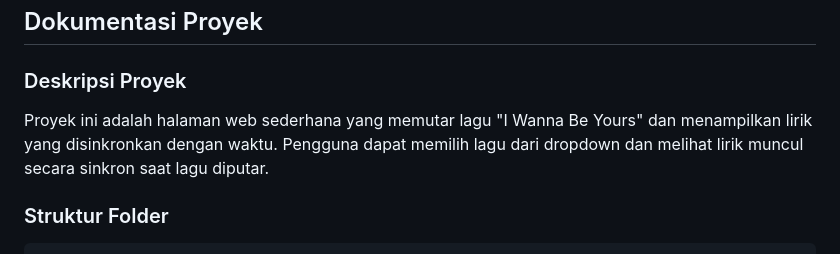
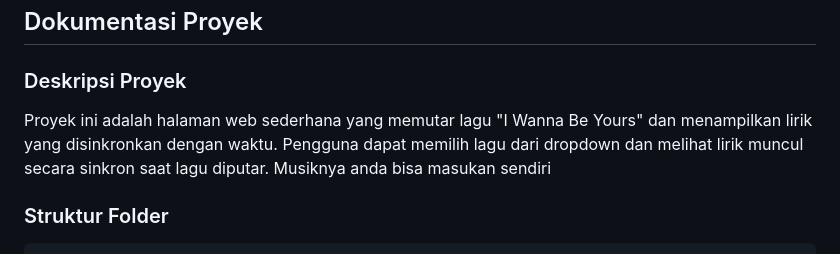
Before and after one commit to f4tahitsYours/web-sederhana-yang-memutar-lagu-I-Wanna-Be-Yours-, a Markdown page: README.md, the part around the change. GitHub-like rendering.

````diff
--- a/README.md
+++ b/README.md
@@ -3,7 +3,7 @@
 ## Dokumentasi Proyek
 
 ### Deskripsi Proyek
-Proyek ini adalah halaman web sederhana yang memutar lagu "I Wanna Be Yours" dan menampilkan lirik yang disinkronkan dengan waktu. Pengguna dapat memilih lagu dari dropdown dan melihat lirik muncul secara sinkron saat lagu diputar.
+Proyek ini adalah halaman web sederhana yang memutar lagu "I Wanna Be Yours" dan menampilkan lirik yang disinkronkan dengan waktu. Pengguna dapat memilih lagu dari dropdown dan melihat lirik muncul secara sinkron saat lagu diputar. Musiknya anda bisa masukan sendiri
 
 ### Struktur Folder
 ```
````
